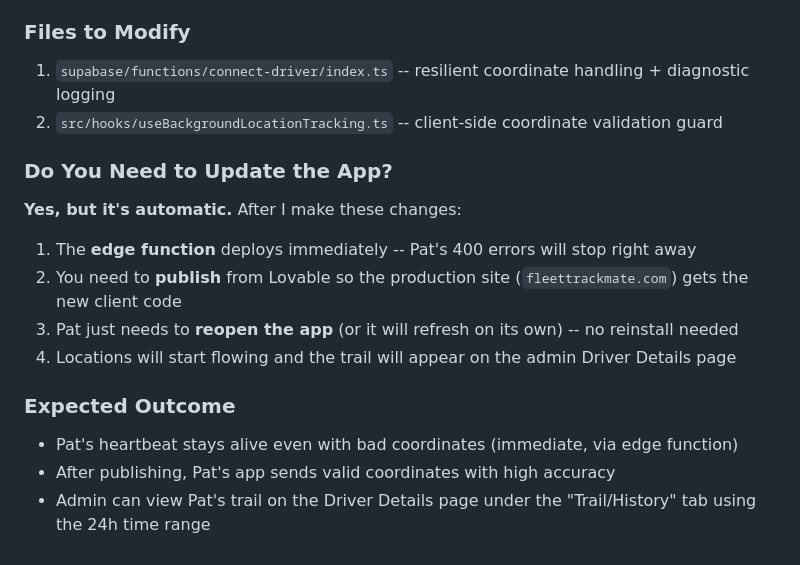
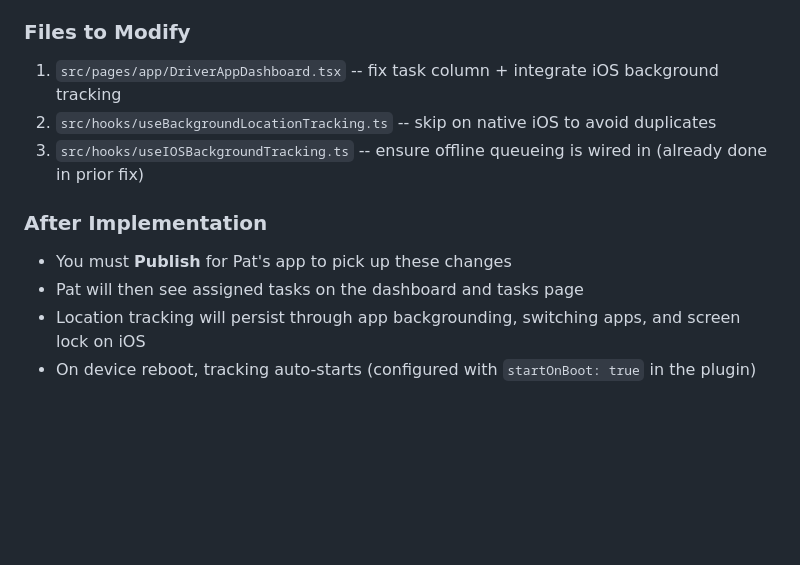
Before and after one commit to legalcliqueltd-dev/gobo-fleet-mate, a Markdown page: .lovable/plan.md, the part around one of its changes. Rendered like a GitHub page; blank space fills up the shorter version.

```diff
--- a/.lovable/plan.md
+++ b/.lovable/plan.md
@@ -46,20 +70,13 @@ The admin Driver Details page already has a Trail/History tab with time range se
 
 ### Files to Modify
 
-1. `supabase/functions/connect-driver/index.ts` -- resilient coordinate handling + diagnostic logging
-2. `src/hooks/useBackgroundLocationTracking.ts` -- client-side coordinate validation guard
+1. `src/pages/app/DriverAppDashboard.tsx` -- fix task column + integrate iOS background tracking
+2. `src/hooks/useBackgroundLocationTracking.ts` -- skip on native iOS to avoid duplicates
+3. `src/hooks/useIOSBackgroundTracking.ts` -- ensure offline queueing is wired in (already done in prior fix)
 
-### Do You Need to Update the App?
+### After Implementation
 
-**Yes, but it's automatic.** After I make these changes:
-
-1. The **edge function** deploys immediately -- Pat's 400 errors will stop right away
-2. You need to **publish** from Lovable so the production site (`fleettrackmate.com`) gets the new client code
-3. Pat just needs to **reopen the app** (or it will refresh on its own) -- no reinstall needed
-4. Locations will start flowing and the trail will appear on the admin Driver Details page
-
-### Expected Outcome
-
-- Pat's heartbeat stays alive even with bad coordinates (immediate, via edge function)
-- After publishing, Pat's app sends valid coordinates with high accuracy
-- Admin can view Pat's trail on the Driver Details page under the "Trail/History" tab using the 24h time range
+- You must **Publish** for Pat's app to pick up these changes
+- Pat will then see assigned tasks on the dashboard and tasks page
+- Location tracking will persist through app backgrounding, switching apps, and screen lock on iOS
+- On device reboot, tracking auto-starts (configured with `startOnBoot: true` in the plugin)
```
Also changed, not shown: other parts of .lovable/plan.md (+54 -30 lines).
